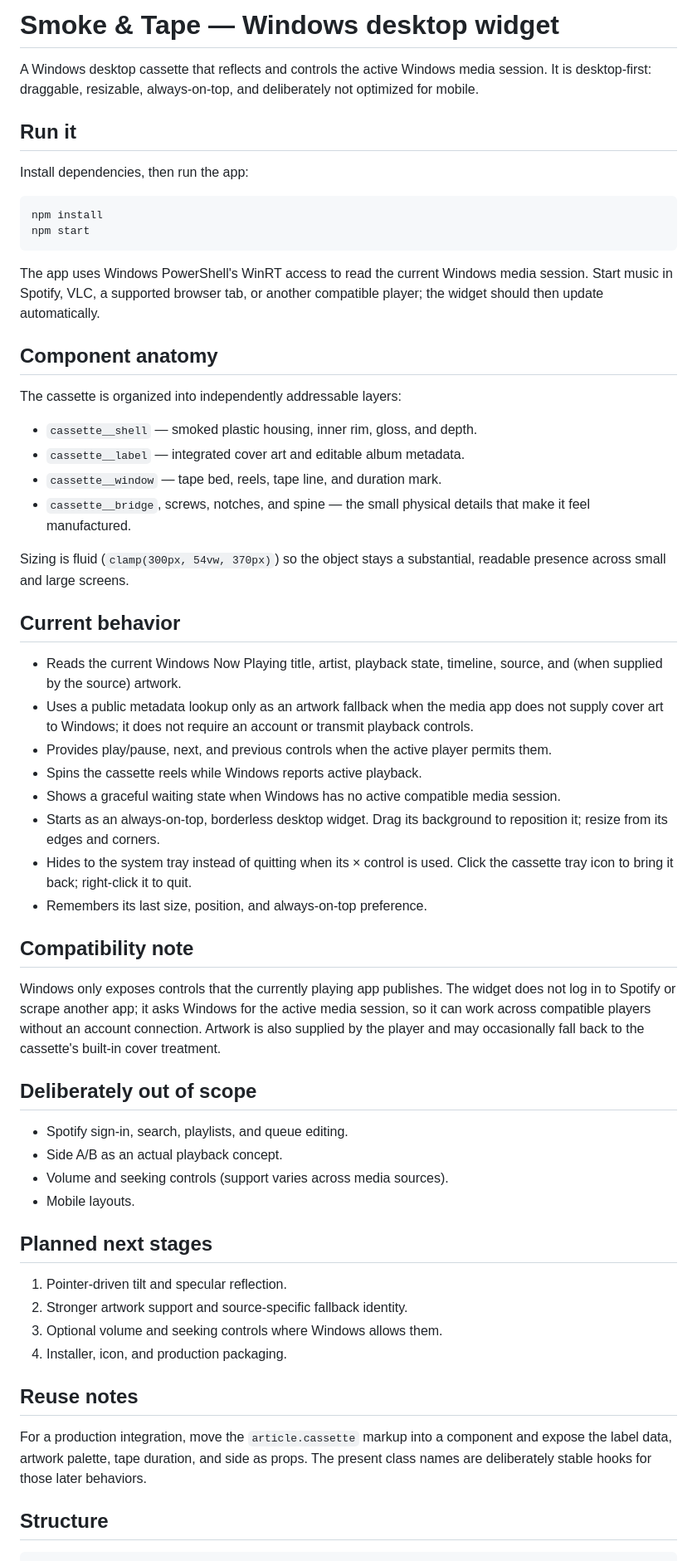
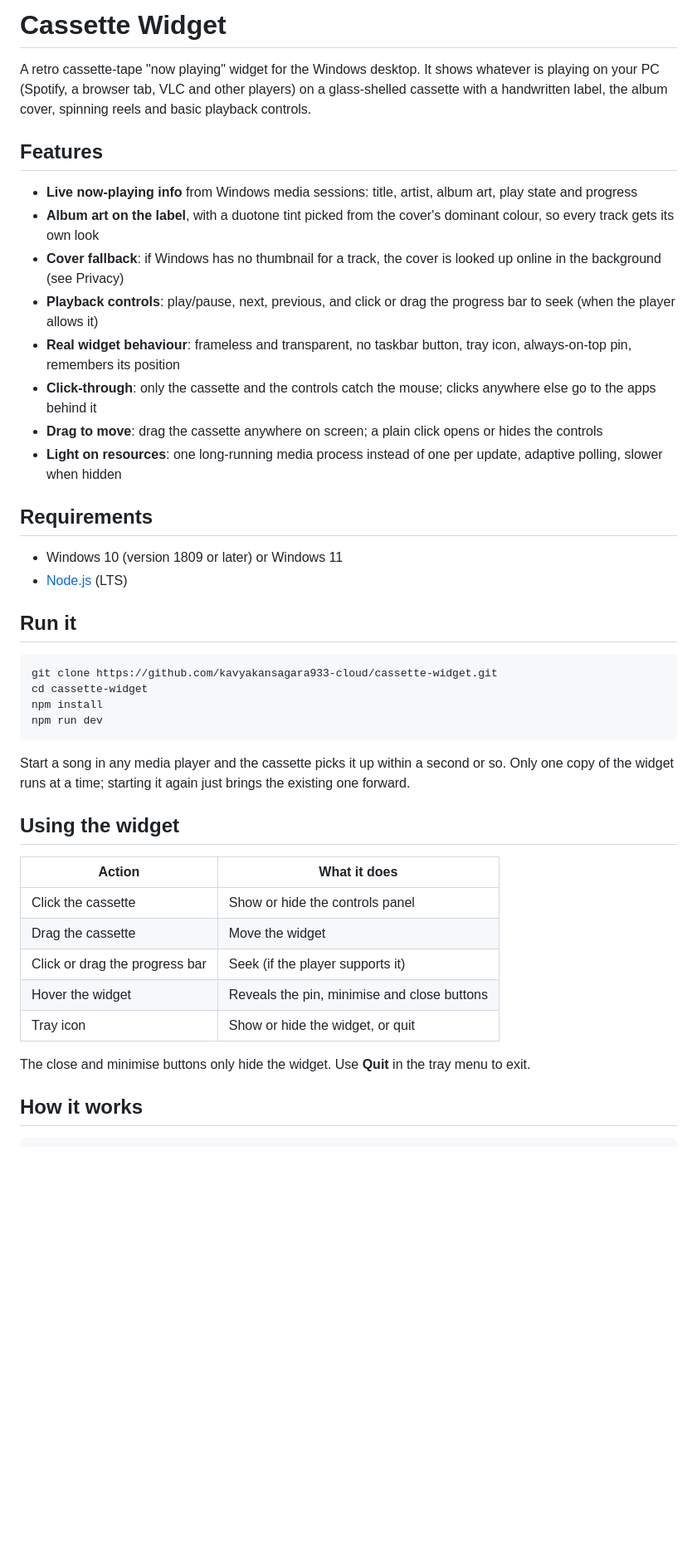
Before and after one commit to kavyakansagara933-cloud/cassette-widget, a Markdown page: README.md, the part around one of its changes. Shown at 83% size. GitHub-like rendering; blank space fills up the shorter version.

Commit message:
docs: rewrite README for the current widget

````diff
--- a/README.md
+++ b/README.md
@@ -1,62 +1,49 @@
-# Smoke & Tape — Windows desktop widget
+# Cassette Widget
 
-A Windows desktop cassette that reflects and controls the active Windows media session. It is desktop-first: draggable, resizable, always-on-top, and deliberately not optimized for mobile.
+A retro cassette-tape "now playing" widget for the Windows desktop. It shows whatever is playing on your PC (Spotify, a browser tab, VLC and other players) on a glass-shelled cassette with a handwritten label, the album cover, spinning reels and basic playback controls.
+
+<!-- Add a screenshot at docs/screenshot.png, then uncomment the next line -->
+<!-- ![Cassette Widget](docs/screenshot.png) -->
+
+## Features
+
+- **Live now-playing info** from Windows media sessions: title, artist, album art, play state and progress
+- **Album art on the label**, with a duotone tint picked from the cover's dominant colour, so every track gets its own look
+- **Cover fallback**: if Windows has no thumbnail for a track, the cover is looked up online in the background (see Privacy)
+- **Playback controls**: play/pause, next, previous, and click or drag the progress bar to seek (when the player allows it)
+- **Real widget behaviour**: frameless and transparent, no taskbar button, tray icon, always-on-top pin, remembers its position
+- **Click-through**: only the cassette and the controls catch the mouse; clicks anywhere else go to the apps behind it
+- **Drag to move**: drag the cassette anywhere on screen; a plain click opens or hides the controls
+- **Light on resources**: one long-running media process instead of one per update, adaptive polling, slower when hidden
+
+## Requirements
+
+- Windows 10 (version 1809 or later) or Windows 11
+- [Node.js](https://nodejs.org/) (LTS)
 
 ## Run it
 
-Install dependencies, then run the app:
-
-```powershell
+```bash
+git clone https://github.com/kavyakansagara933-cloud/cassette-widget.git
+cd cassette-widget
 npm install
-npm start
+npm run dev
 ```
 
-The app uses Windows PowerShell's WinRT access to read the current Windows media session. Start music in Spotify, VLC, a supported browser tab, or another compatible player; the widget should then update automatically.
+Start a song in any media player and the cassette picks it up within a second or so. Only one copy of the widget runs at a time; starting it again just brings the existing one forward.
 
-## Component anatomy
+## Using the widget
 
-The cassette is organized into independently addressable layers:
+| Action | What it does |
+| --- | --- |
+| Click the cassette | Show or hide the controls panel |
+| Drag the cassette | Move the widget |
+| Click or drag the progress bar | Seek (if the player supports it) |
+| Hover the widget | Reveals the pin, minimise and close buttons |
+| Tray icon | Show or hide the widget, or quit |
 
-- `cassette__shell` — smoked plastic housing, inner rim, gloss, and depth.
-- `cassette__label` — integrated cover art and editable album metadata.
-- `cassette__window` — tape bed, reels, tape line, and duration mark.
-- `cassette__bridge`, screws, notches, and spine — the small physical details that make it feel manufactured.
+The close and minimise buttons only hide the widget. Use **Quit** in the tray menu to exit.
 
-Sizing is fluid (`clamp(300px, 54vw, 370px)`) so the object stays a substantial, readable presence across small and large screens.
-
-## Current behavior
-
-- Reads the current Windows Now Playing title, artist, playback state, timeline, source, and (when supplied by the source) artwork.
-- Uses a public metadata lookup only as an artwork fallback when the media app does not supply cover art to Windows; it does not require an account or transmit playback controls.
-- Provides play/pause, next, and previous controls when the active player permits them.
-- Spins the cassette reels while Windows reports active playback.
-- Shows a graceful waiting state when Windows has no active compatible media session.
-- Starts as an always-on-top, borderless desktop widget. Drag its background to reposition it; resize from its edges and corners.
-- Hides to the system tray instead of quitting when its × control is used. Click the cassette tray icon to bring it back; right-click it to quit.
-- Remembers its last size, position, and always-on-top preference.
-
-## Compatibility note
-
-Windows only exposes controls that the currently playing app publishes. The widget does not log in to Spotify or scrape another app; it asks Windows for the active media session, so it can work across compatible players without an account connection. Artwork is also supplied by the player and may occasionally fall back to the cassette's built-in cover treatment.
-
-## Deliberately out of scope
-
-- Spotify sign-in, search, playlists, and queue editing.
-- Side A/B as an actual playback concept.
-- Volume and seeking controls (support varies across media sources).
-- Mobile layouts.
-
-## Planned next stages
-
-1. Pointer-driven tilt and specular reflection.
-2. Stronger artwork support and source-specific fallback identity.
-3. Optional volume and seeking controls where Windows allows them.
-4. Installer, icon, and production packaging.
-
-## Reuse notes
-
-For a production integration, move the `article.cassette` markup into a component and expose the label data, artwork palette, tape duration, and side as props. The present class names are deliberately stable hooks for those later behaviors.
-
-## Structure
+## How it works
 
 ```
````
Also changed, not shown: other parts of README.md (+38 -10 lines).
